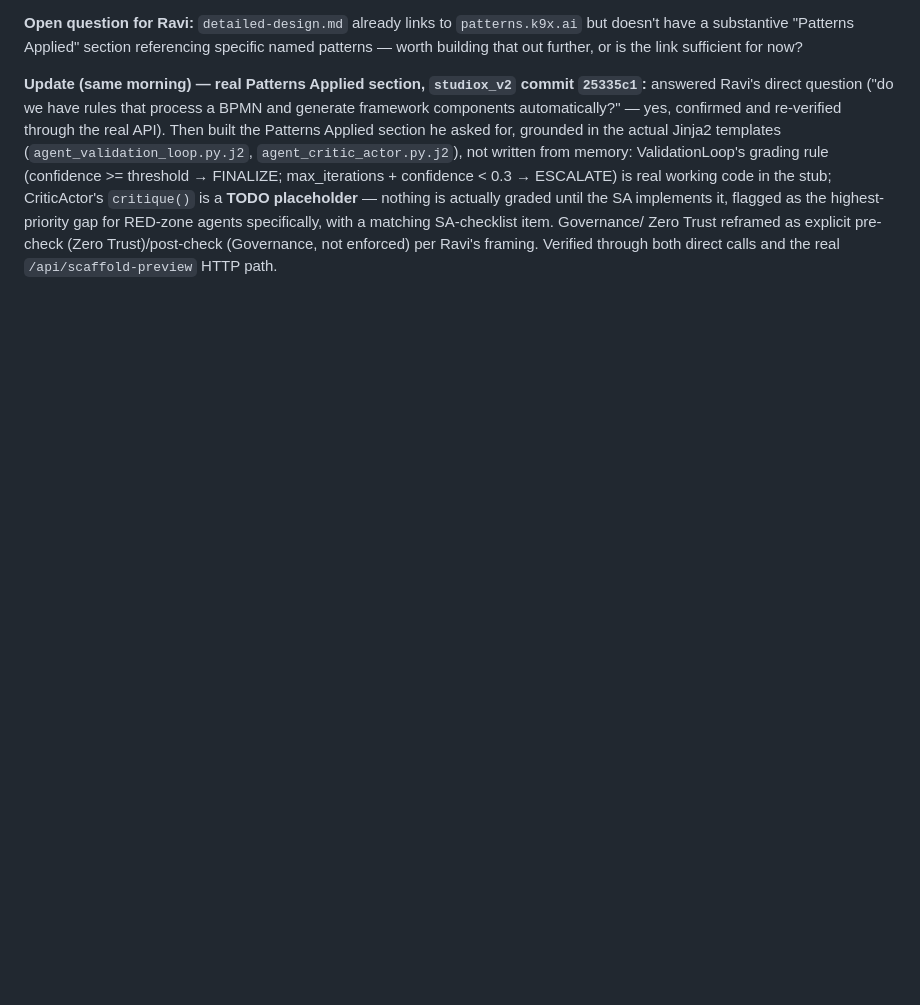
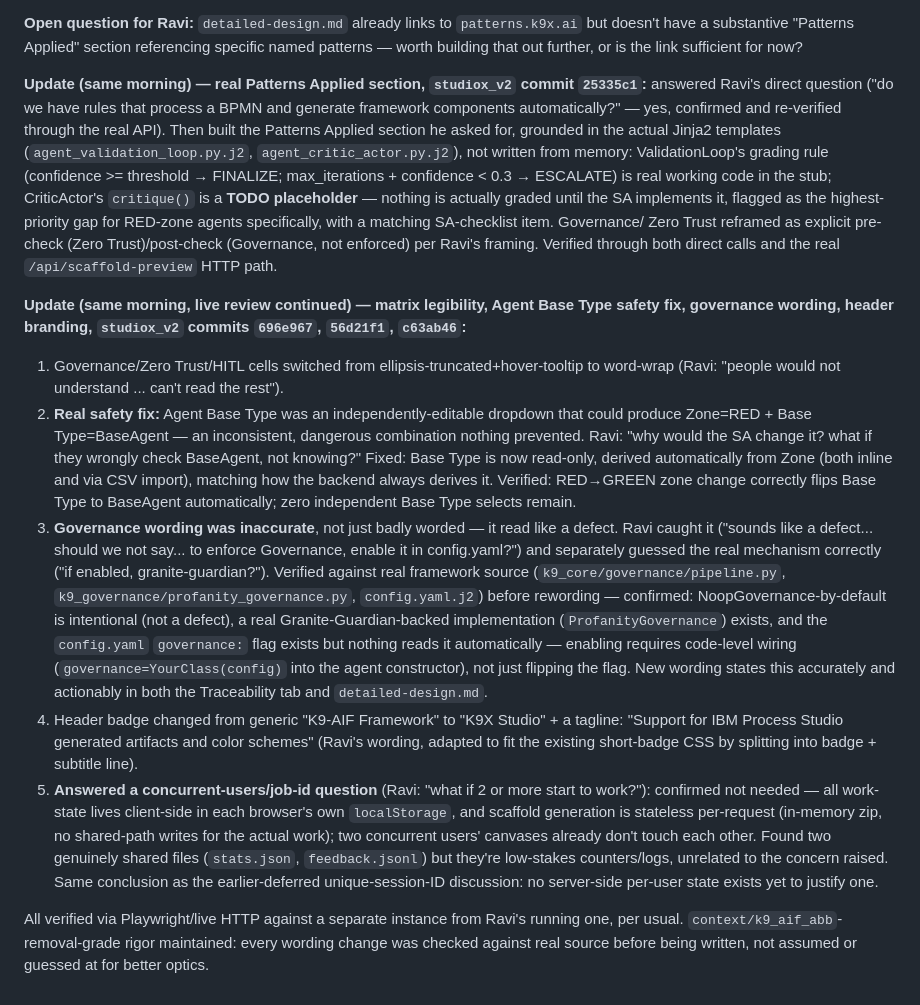
Before and after one commit to k9aif/examples, a Markdown page: ibm-process-studio-demo/plan.md, the part around the change. Drawn GitHub-style; blank space fills up the shorter version.

Commit message:
plan.md: matrix legibility, Agent Base Type safety fix, governance wording, header branding
Co-Authored-By: Claude Code <noreply@anthropic.com>

```diff
--- a/ibm-process-studio-demo/plan.md
+++ b/ibm-process-studio-demo/plan.md
@@ -620,3 +620,40 @@ highest-priority gap for RED-zone agents specifically, with a matching SA-checkl
 Zero Trust reframed as explicit pre-check (Zero Trust)/post-check (Governance, not enforced)
 per Ravi's framing. Verified through both direct calls and the real `/api/scaffold-preview` HTTP
 path.
+
+**Update (same morning, live review continued) — matrix legibility, Agent Base Type safety fix,
+governance wording, header branding, `studiox_v2` commits `696e967`, `56d21f1`, `c63ab46`:**
+
+1. Governance/Zero Trust/HITL cells switched from ellipsis-truncated+hover-tooltip to word-wrap
+   (Ravi: "people would not understand ... can't read the rest").
+2. **Real safety fix:** Agent Base Type was an independently-editable dropdown that could produce
+   Zone=RED + Base Type=BaseAgent — an inconsistent, dangerous combination nothing prevented.
+   Ravi: "why would the SA change it? what if they wrongly check BaseAgent, not knowing?" Fixed:
+   Base Type is now read-only, derived automatically from Zone (both inline and via CSV import),
+   matching how the backend always derives it. Verified: RED→GREEN zone change correctly flips
+   Base Type to BaseAgent automatically; zero independent Base Type selects remain.
+3. **Governance wording was inaccurate**, not just badly worded — it read like a defect. Ravi
+   caught it ("sounds like a defect... should we not say... to enforce Governance, enable it in
+   config.yaml?") and separately guessed the real mechanism correctly ("if enabled,
+   granite-guardian?"). Verified against real framework source
+   (`k9_core/governance/pipeline.py`, `k9_governance/profanity_governance.py`,
+   `config.yaml.j2`) before rewording — confirmed: NoopGovernance-by-default is intentional
+   (not a defect), a real Granite-Guardian-backed implementation (`ProfanityGovernance`) exists,
+   and the `config.yaml` `governance:` flag exists but nothing reads it automatically — enabling
+   requires code-level wiring (`governance=YourClass(config)` into the agent constructor), not
+   just flipping the flag. New wording states this accurately and actionably in both the
+   Traceability tab and `detailed-design.md`.
+4. Header badge changed from generic "K9-AIF Framework" to "K9X Studio" + a tagline: "Support for
+   IBM Process Studio generated artifacts and color schemes" (Ravi's wording, adapted to fit the
+   existing short-badge CSS by splitting into badge + subtitle line).
+5. **Answered a concurrent-users/job-id question** (Ravi: "what if 2 or more start to work?"):
+   confirmed not needed — all work-state lives client-side in each browser's own `localStorage`,
+   and scaffold generation is stateless per-request (in-memory zip, no shared-path writes for the
+   actual work); two concurrent users' canvases already don't touch each other. Found two
+   genuinely shared files (`stats.json`, `feedback.jsonl`) but they're low-stakes counters/logs,
+   unrelated to the concern raised. Same conclusion as the earlier-deferred unique-session-ID
+   discussion: no server-side per-user state exists yet to justify one.
+
+All verified via Playwright/live HTTP against a separate instance from Ravi's running one, per
+usual. `context/k9_aif_abb`-removal-grade rigor maintained: every wording change was checked
+against real source before being written, not assumed or guessed at for better optics.
```
